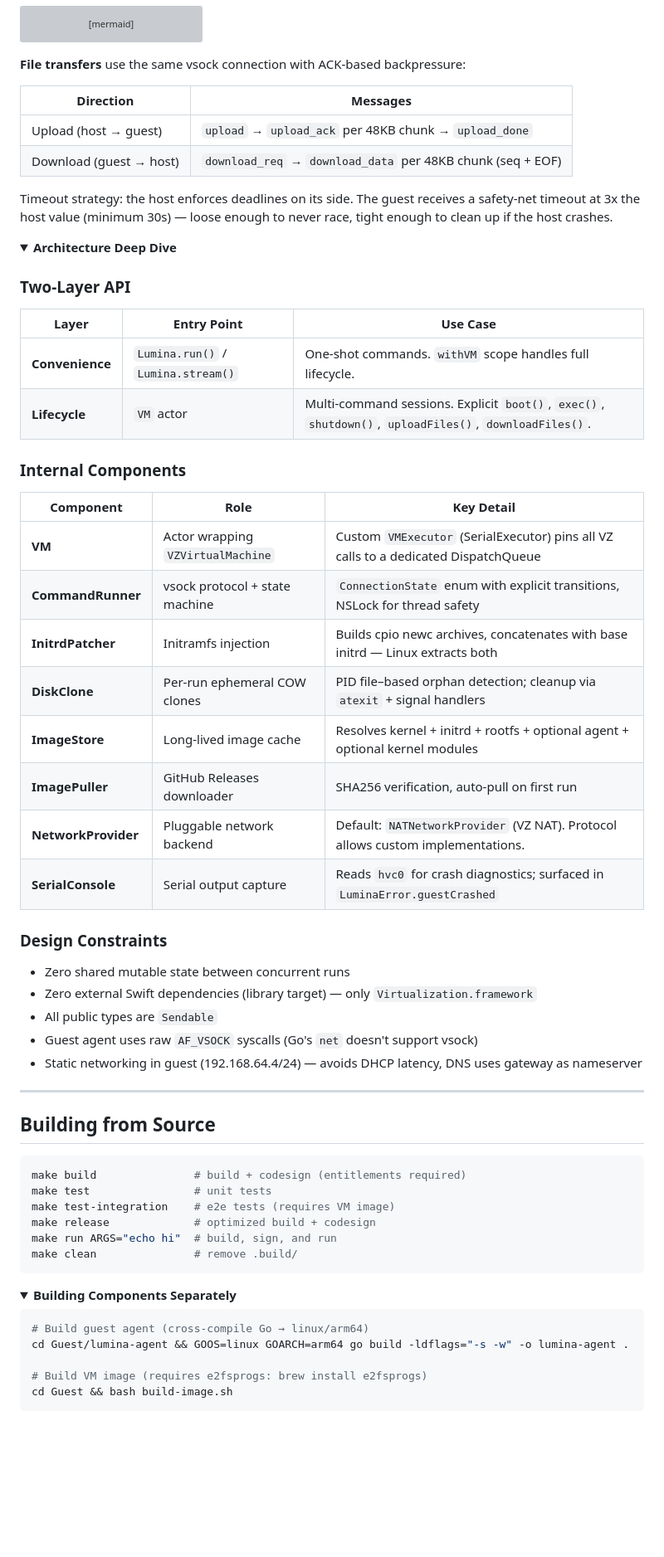
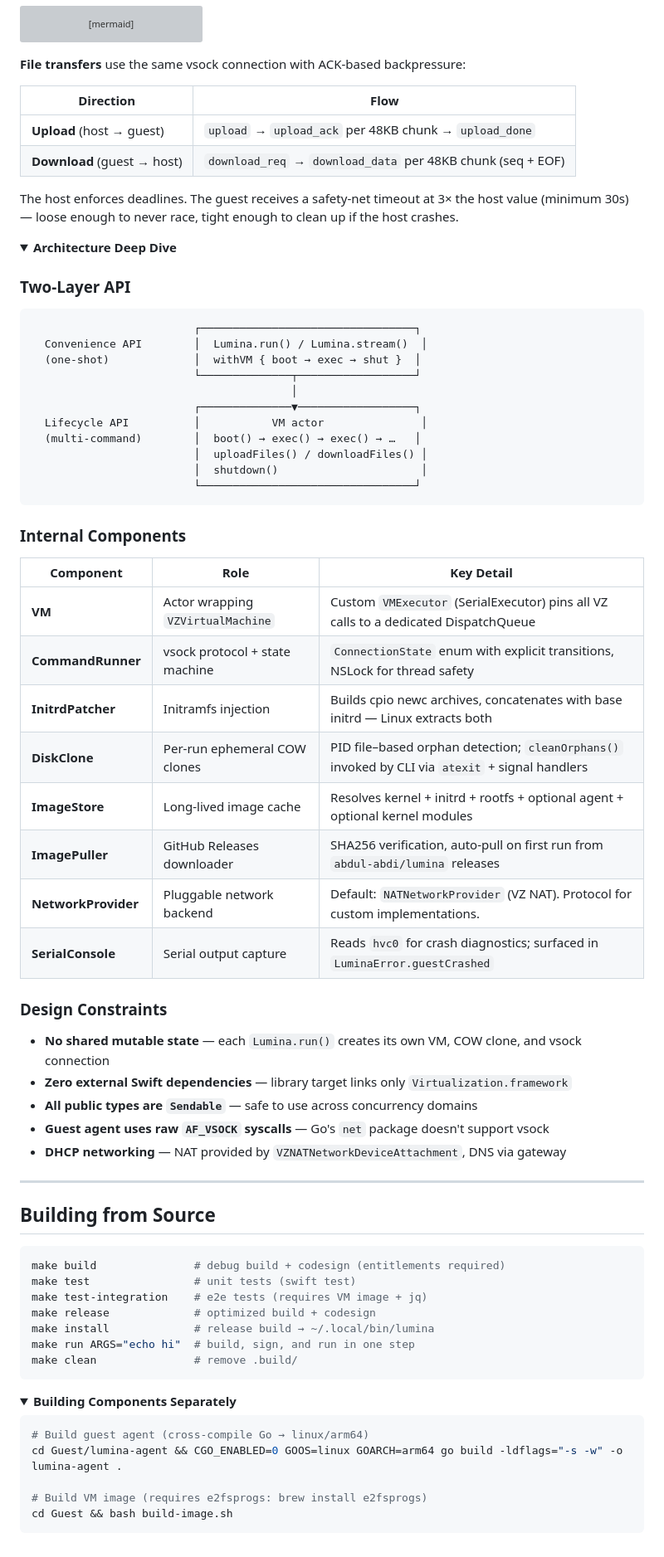
Before and after one commit to abdul-abdi/lumina, a Markdown page: README.md, the part around one of its changes. Shown at 83% size. Rendered like a GitHub page; folded sections open; blank space fills up the shorter version; grey boxes are pictures that could not be loaded.

````diff
--- a/README.md
+++ b/README.md
@@ -202,12 +249,12 @@ sequenceDiagram
 
 **File transfers** use the same vsock connection with ACK-based backpressure:
 
-| Direction | Messages |
-|-----------|----------|
-| Upload (host → guest) | `upload` → `upload_ack` per 48KB chunk → `upload_done` |
-| Download (guest → host) | `download_req` → `download_data` per 48KB chunk (seq + EOF) |
+| Direction | Flow |
+|-----------|------|
+| **Upload** (host → guest) | `upload` → `upload_ack` per 48KB chunk → `upload_done` |
+| **Download** (guest → host) | `download_req` → `download_data` per 48KB chunk (seq + EOF) |
 
-Timeout strategy: the host enforces deadlines on its side. The guest receives a safety-net timeout at 3x the host value (minimum 30s) — loose enough to never race, tight enough to clean up if the host crashes.
+The host enforces deadlines. The guest receives a safety-net timeout at 3× the host value (minimum 30s) — loose enough to never race, tight enough to clean up if the host crashes.
 
 </details>
 
@@ -216,10 +263,19 @@ Timeout strategy: the host enforces deadlines on its side. The guest receives a
 
 ### Two-Layer API
 
-| Layer | Entry Point | Use Case |
-|-------|------------|----------|
-| **Convenience** | `Lumina.run()` / `Lumina.stream()` | One-shot commands. `withVM` scope handles full lifecycle. |
-| **Lifecycle** | `VM` actor | Multi-command sessions. Explicit `boot()`, `exec()`, `shutdown()`, `uploadFiles()`, `downloadFiles()`. |
+```
+                         ┌─────────────────────────────────┐
+  Convenience API        │  Lumina.run() / Lumina.stream()  │
+  (one-shot)             │  withVM { boot → exec → shut }  │
+                         └──────────────┬──────────────────┘
+                                        │
+                         ┌──────────────▼──────────────────┐
+  Lifecycle API          │           VM actor               │
+  (multi-command)        │  boot() → exec() → exec() → …   │
+                         │  uploadFiles() / downloadFiles() │
+                         │  shutdown()                      │
+                         └─────────────────────────────────┘
+```
 
 ### Internal Components
 
@@ -228,19 +284,19 @@ Timeout strategy: the host enforces deadlines on its side. The guest receives a
 | **VM** | Actor wrapping `VZVirtualMachine` | Custom `VMExecutor` (SerialExecutor) pins all VZ calls to a dedicated DispatchQueue |
 | **CommandRunner** | vsock protocol + state machine | `ConnectionState` enum with explicit transitions, NSLock for thread safety |
 | **InitrdPatcher** | Initramfs injection | Builds cpio newc archives, concatenates with base initrd — Linux extracts both |
-| **DiskClone** | Per-run ephemeral COW clones | PID file–based orphan detection; cleanup via `atexit` + signal handlers |
+| **DiskClone** | Per-run ephemeral COW clones | PID file–based orphan detection; `cleanOrphans()` invoked by CLI via `atexit` + signal handlers |
 | **ImageStore** | Long-lived image cache | Resolves kernel + initrd + rootfs + optional agent + optional kernel modules |
-| **ImagePuller** | GitHub Releases downloader | SHA256 verification, auto-pull on first run |
-| **NetworkProvider** | Pluggable network backend | Default: `NATNetworkProvider` (VZ NAT). Protocol allows custom implementations. |
+| **ImagePuller** | GitHub Releases downloader | SHA256 verification, auto-pull on first run from `abdul-abdi/lumina` releases |
+| **NetworkProvider** | Pluggable network backend | Default: `NATNetworkProvider` (VZ NAT). Protocol for custom implementations. |
 | **SerialConsole** | Serial output capture | Reads `hvc0` for crash diagnostics; surfaced in `LuminaError.guestCrashed` |
 
 ### Design Constraints
 
-- Zero shared mutable state between concurrent runs
-- Zero external Swift dependencies (library target) — only `Virtualization.framework`
-- All public types are `Sendable`
-- Guest agent uses raw `AF_VSOCK` syscalls (Go's `net` doesn't support vsock)
-- Static networking in guest (192.168.64.4/24) — avoids DHCP latency, DNS uses gateway as nameserver
+- **No shared mutable state** — each `Lumina.run()` creates its own VM, COW clone, and vsock connection
+- **Zero external Swift dependencies** — library target links only `Virtualization.framework`
+- **All public types are `Sendable`** — safe to use across concurrency domains
+- **Guest agent uses raw `AF_VSOCK` syscalls** — Go's `net` package doesn't support vsock
+- **DHCP networking** — NAT provided by `VZNATNetworkDeviceAttachment`, DNS via gateway
 
 </details>
 
@@ -249,11 +305,12 @@ Timeout strategy: the host enforces deadlines on its side. The guest receives a
 ## Building from Source
 
 ```bash
-make build               # build + codesign (entitlements required)
-make test                # unit tests
-make test-integration    # e2e tests (requires VM image)
+make build               # debug build + codesign (entitlements required)
+make test                # unit tests (swift test)
+make test-integration    # e2e tests (requires VM image + jq)
 make release             # optimized build + codesign
-make run ARGS="echo hi"  # build, sign, and run
+make install             # release build → ~/.local/bin/lumina
+make run ARGS="echo hi"  # build, sign, and run in one step
 make clean               # remove .build/
 ```
 
@@ -262,7 +319,7 @@ make clean               # remove .build/
 
 ```bash
 # Build guest agent (cross-compile Go → linux/arm64)
-cd Guest/lumina-agent && GOOS=linux GOARCH=arm64 go build -ldflags="-s -w" -o lumina-agent .
+cd Guest/lumina-agent && CGO_ENABLED=0 GOOS=linux GOARCH=arm64 go build -ldflags="-s -w" -o lumina-agent .
 
 # Build VM image (requires e2fsprogs: brew install e2fsprogs)
 cd Guest && bash build-image.sh
````
Also changed, not shown: other parts of README.md (+74 -27 lines), CLAUDE.md (+2 -2 lines), demo.gif, 7 other files.
